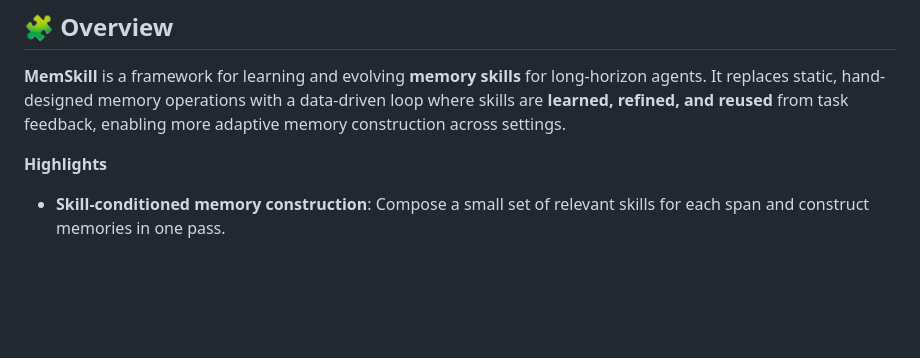
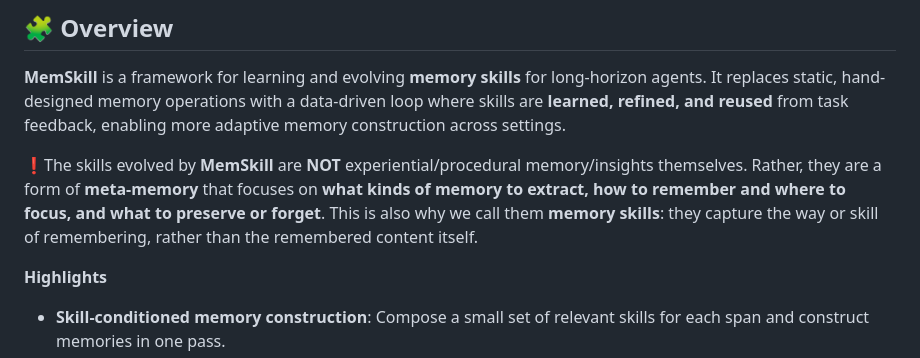
Before and after one commit to Go-777/ust-ip, a Markdown page: README.md, the part around the change. Rendered like a GitHub page; blank space fills up the shorter version.

```diff
--- a/README.md
+++ b/README.md
@@ -32,6 +32,8 @@
 ## 🧩 Overview
 
 **MemSkill** is a framework for learning and evolving **memory skills** for long-horizon agents. It replaces static, hand-designed memory operations with a data-driven loop where skills are **learned, refined, and reused** from task feedback, enabling more adaptive memory construction across settings.
+
+❗The skills evolved by **MemSkill** are **NOT** experiential/procedural memory/insights themselves. Rather, they are a form of **meta-memory** that focuses on **what kinds of memory to extract, how to remember and where to focus, and what to preserve or forget**. This is also why we call them **memory skills**: they capture the way or skill of remembering, rather than the remembered content itself.
 
 **Highlights**
 
```
